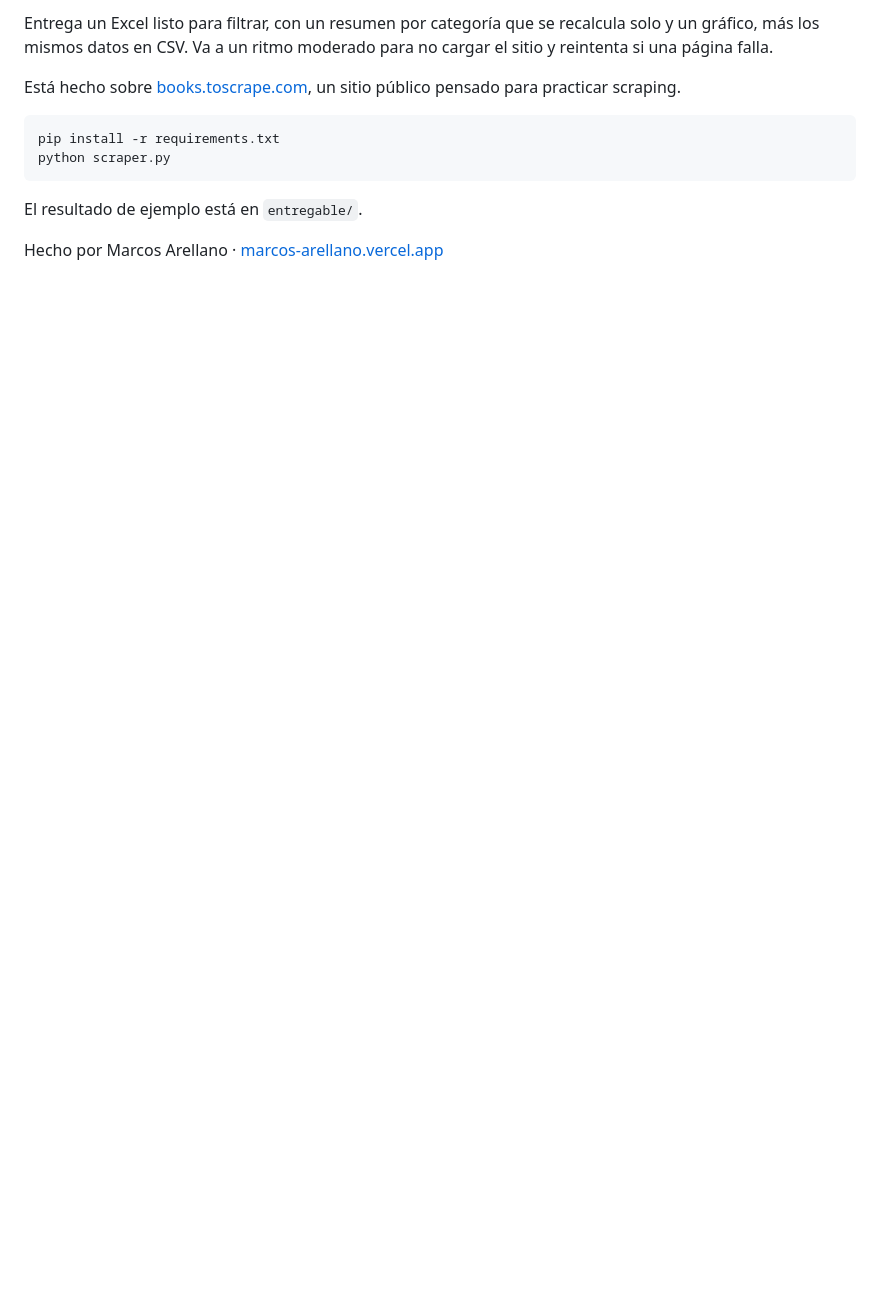
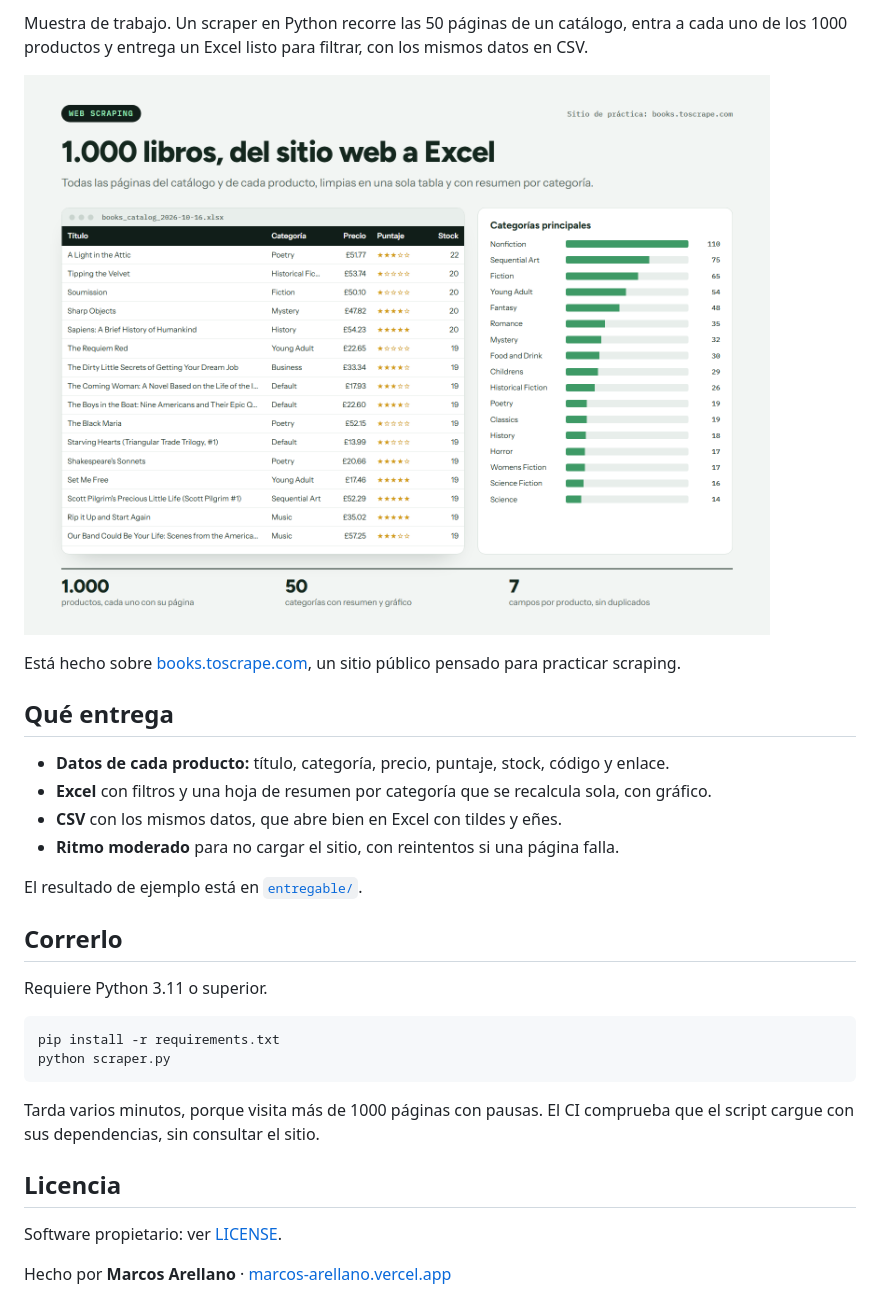
Before and after one commit to nandres/scraping-catalogo-excel, a Markdown page: README.md, the part around one of its changes. GitHub-like rendering; pictures changed too: docs/portada.png (added); blank space fills up the shorter version.

Commit message:
Suma documentación, capturas, licencia y CI

````diff
--- a/README.md
+++ b/README.md
@@ -4,13 +4,32 @@ Muestra de trabajo. Un scraper en Python recorre las 50 páginas de un catálogo
 
-Entrega un Excel listo para filtrar, con un resumen por categoría que se recalcula solo y un gráfico, más los mismos datos en CSV. Va a un ritmo moderado para no cargar el sitio y reintenta si una página falla.
+Muestra de trabajo. Un scraper en Python recorre las 50 páginas de un catálogo, entra a cada uno de los 1000 productos y entrega un Excel listo para filtrar, con los mismos datos en CSV.
+
+![Resultado del scraping en Excel](docs/portada.png)
 
 Está hecho sobre [books.toscrape.com](https://books.toscrape.com), un sitio público pensado para practicar scraping.
+
+## Qué entrega
+
+- **Datos de cada producto:** título, categoría, precio, puntaje, stock, código y enlace.
+- **Excel** con filtros y una hoja de resumen por categoría que se recalcula sola, con gráfico.
+- **CSV** con los mismos datos, que abre bien en Excel con tildes y eñes.
+- **Ritmo moderado** para no cargar el sitio, con reintentos si una página falla.
+
+El resultado de ejemplo está en [`entregable/`](entregable).
+
+## Correrlo
+
+Requiere Python 3.11 o superior.
 
 ```bash
 pip install -r requirements.txt
 python scraper.py
 ```
 
-El resultado de ejemplo está en `entregable/`.
+Tarda varios minutos, porque visita más de 1000 páginas con pausas. El CI comprueba que el script cargue con sus dependencias, sin consultar el sitio.
 
-Hecho por Marcos Arellano · [marcos-arellano.vercel.app](https://marcos-arellano.vercel.app)
+## Licencia
+
+Software propietario: ver [LICENSE](LICENSE).
+
+Hecho por **Marcos Arellano** · [marcos-arellano.vercel.app](https://marcos-arellano.vercel.app)
````
Also changed, not shown: other parts of README.md (+1 -1 lines), 2 other files.
